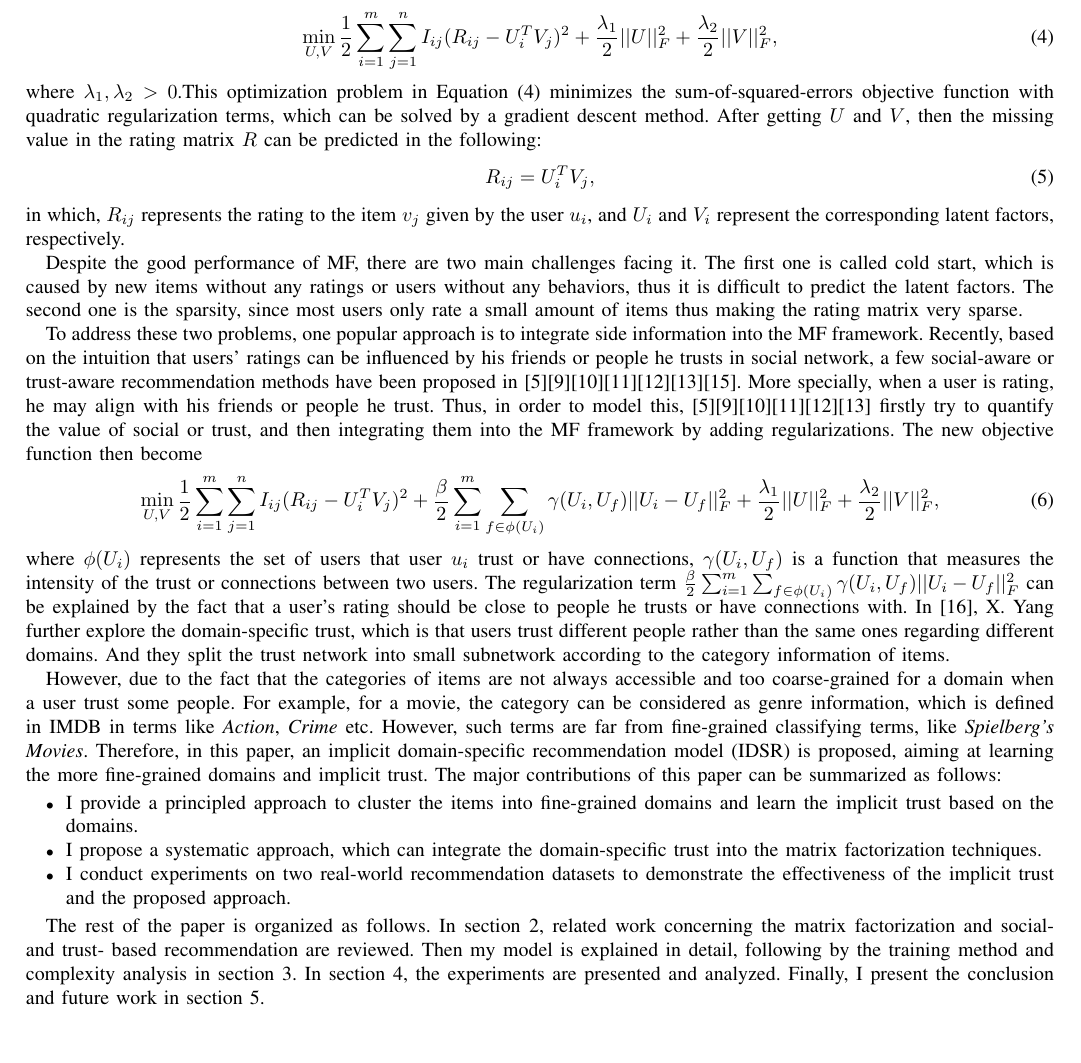
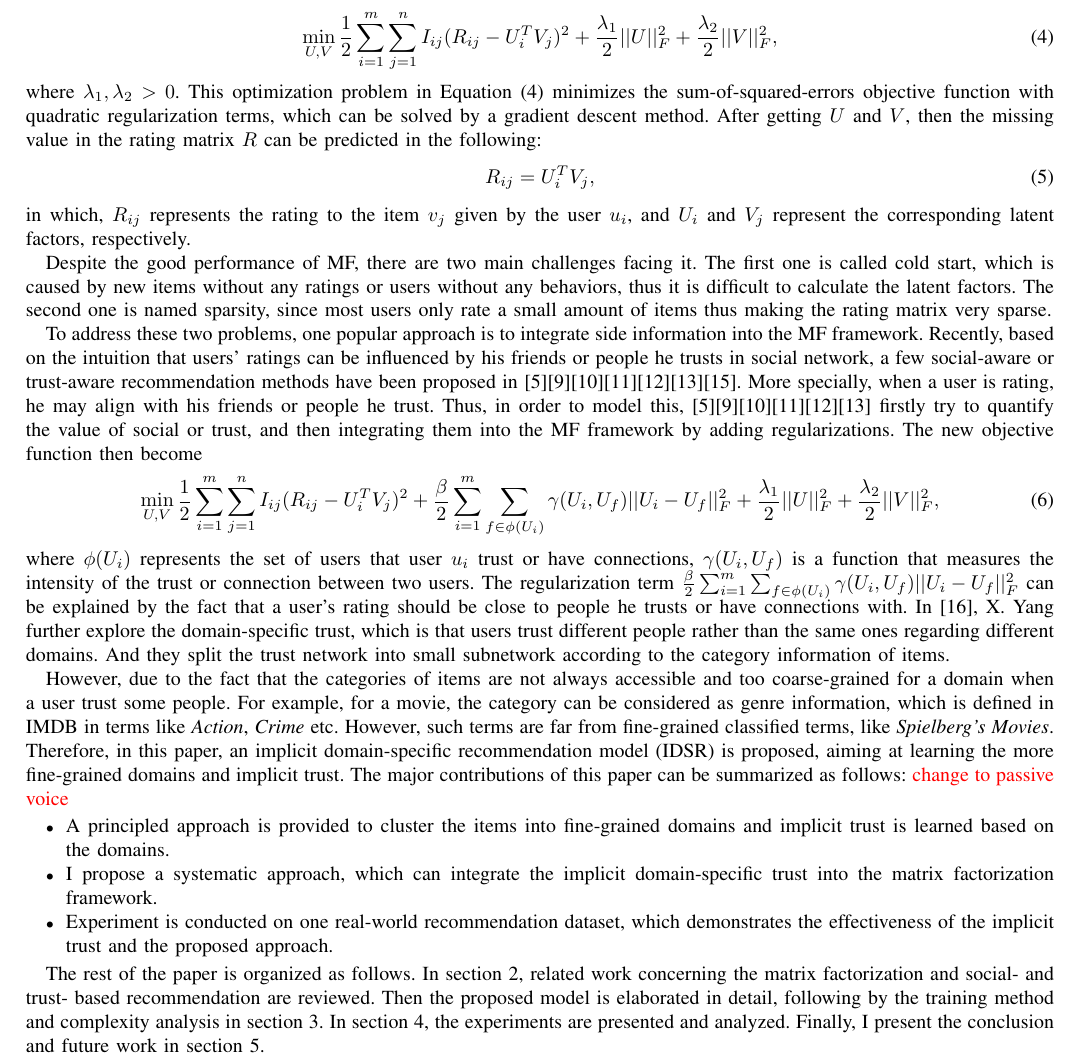
Before and after one commit to PhoenixZhao/5470_paper, a LaTeX paper (tex/paper.tex, which reads tex/introduction.tex): part of page 2 of 10, cut so that both start at the same text. Compiled offline with pdfLaTeX.

Commit message:
update introduction

```diff
--- a/tex/introduction.tex
+++ b/tex/introduction.tex
@@ -21,26 +21,27 @@ where $I_{ij}$ is the indicator function that is equal to 1 if user $u_i$ rated
 \begin{equation}
 \min_{U,V}\frac{1}{2}\sum_{i=1}^{m}\sum_{j=1}^{n}I_{ij}(R_{ij} - U_i^TV_j)^2 + \frac{\lambda_1}{2}||U||_F^2 + \frac{\lambda_2}{2}||V||_F^2,
 \end{equation}
-where $\lambda_1, \lambda_2 > 0 $.This optimization problem in Equation (4) minimizes the sum-of-squared-errors objective function with quadratic regularization terms, which can be solved by a gradient descent method. After getting $U$ and $V$, then the missing value in the rating matrix $R$ can be predicted in the following:
+where $\lambda_1, \lambda_2 > 0 $. This optimization problem in Equation (4) minimizes the sum-of-squared-errors objective function with quadratic regularization terms, which can be solved by a gradient descent method. After getting $U$ and $V$, then the missing value in the rating matrix $R$ can be predicted in the following:
 \begin{equation}
 R_{ij} = U_i^TV_j,
 \end{equation}
-in which, $R_{ij}$ represents the rating to the item $v_j$ given by the user $u_i$, and $U_i$ and $V_i$ represent the corresponding latent factors, respectively.
+in which, $R_{ij}$ represents the rating to the item $v_j$ given by the user $u_i$, and $U_i$ and $V_j$ represent the corresponding latent factors, respectively.
 
-Despite the good performance of MF, there are two main challenges facing it. The first one is called cold start, which is caused by new items without any ratings or users without any behaviors, thus it is difficult to predict the latent factors.
-The second one is the sparsity, since most users only rate a small amount of items thus making the rating matrix very sparse.
+Despite the good performance of MF, there are two main challenges facing it. The first one is called cold start, which is caused by new items without any ratings or users without any behaviors, thus it is difficult to calculate the latent factors.
+The second one is named sparsity, since most users only rate a small amount of items thus making the rating matrix very sparse.
 
 To address these two problems, one popular approach is to integrate side information into the MF framework. Recently, based on the intuition that users' ratings can be influenced by his friends or people he trusts in social network, a few social-aware or trust-aware recommendation methods have been proposed in \cite{jamali2010matrix}\cite{ma2009llearningEnsembel}\cite{ma2009learningTrust}\cite{ma2008sorec}\cite{ma2011recommender}\cite{massa2004trust}\cite{yang2013social}. More specially, when a user is rating, he may align with his friends or people he trust. Thus, in order to model this, \cite{jamali2010matrix}\cite{ma2009llearningEnsembel}\cite{ma2009learningTrust}\cite{ma2008sorec}\cite{ma2011recommender}\cite{massa2004trust} firstly try to quantify the value of social or trust, and then integrating them into the MF framework by adding regularizations. The new objective function then become
 \begin{equation}
 \min_{U,V}\frac{1}{2}\sum_{i=1}^{m}\sum_{j=1}^{n}I_{ij}(R_{ij} - U_i^TV_j)^2 + \frac{\beta}{2}\sum_{i=1}^{m}\sum_{f \in \phi(U_i)}\gamma(U_i, U_f)||U_i - U_f||_F^2 + \frac{\lambda_1}{2}||U||_F^2 + \frac{\lambda_2}{2}||V||_F^2,
 \end{equation}
-where $\phi(U_i)$ represents the set of users that user $u_i$ trust or have connections, $\gamma(U_i,U_f)$ is a function that measures the intensity of the trust or connections between two users. The regularization term $\frac{\beta}{2}\sum_{i=1}^{m}\sum_{f \in \phi(U_i)}\gamma(U_i, U_f)||U_i - U_f||_F^2$ can be explained by the fact that a user's rating should be close to people he trusts or have connections with. In \cite{yang2012circle}, X. Yang further explore the domain-specific trust, which is that users trust different people rather than the same ones regarding different domains. And they split the trust network into small subnetwork according to the category information of items.
+where $\phi(U_i)$ represents the set of users that user $u_i$ trust or have connections, $\gamma(U_i,U_f)$ is a function that measures the intensity of the trust or connection between two users. The regularization term $\frac{\beta}{2}\sum_{i=1}^{m}\sum_{f \in \phi(U_i)}\gamma(U_i, U_f)||U_i - U_f||_F^2$ can be explained by the fact that a user's rating should be close to people he trusts or have connections with. In \cite{yang2012circle}, X. Yang further explore the domain-specific trust, which is that users trust different people rather than the same ones regarding different domains. And they split the trust network into small subnetwork according to the category information of items.
 
-However, due to the fact that the categories of items are not always accessible and too coarse-grained for a domain when a user trust some people. For example, for a movie, the category can be considered as genre information, which is defined in IMDB in terms like \emph{Action}, \emph{Crime} etc. However, such terms are far from fine-grained classifying terms, like \emph{Spielberg's Movies}. Therefore, in this paper, an implicit domain-specific recommendation model (IDSR) is proposed, aiming at learning the more fine-grained domains and implicit trust. The major contributions of this paper can be summarized as follows:
+However, due to the fact that the categories of items are not always accessible and too coarse-grained for a domain when a user trust some people. For example, for a movie, the category can be considered as genre information, which is defined in IMDB in terms like \emph{Action}, \emph{Crime} etc. However, such terms are far from fine-grained classified terms, like \emph{Spielberg's Movies}. Therefore, in this paper, an implicit domain-specific recommendation model (IDSR) is proposed, aiming at learning the more fine-grained domains and implicit trust. The major contributions of this paper can be summarized as follows:
+\textcolor{red}{change to  passive voice}
 \begin{itemize}
-	\item I provide a principled approach to cluster the items into fine-grained domains and learn the implicit trust based on the domains.
-	\item I propose a systematic approach, which can integrate the domain-specific trust into the matrix factorization techniques.
-	\item I conduct experiments on two real-world recommendation datasets to demonstrate the effectiveness of the implicit trust and the proposed approach.
+	\item A principled approach is provided to cluster the items into fine-grained domains and implicit trust is learned based on the domains.
+	\item I propose a systematic approach, which can integrate the implicit domain-specific trust into the matrix factorization framework.
+	\item Experiment is conducted on one real-world recommendation dataset, which demonstrates the effectiveness of the implicit trust and the proposed approach.
 \end{itemize}
 
-The rest of the paper is organized as follows. In section 2, related work concerning the matrix factorization and social- and trust- based recommendation are reviewed. Then my model is explained in detail, following by the training method and complexity analysis in section 3. In section 4, the experiments are presented and analyzed. Finally, I present the conclusion and future work in section 5.
+The rest of the paper is organized as follows. In section 2, related work concerning the matrix factorization and social- and trust- based recommendation are reviewed. Then the proposed model is elaborated in detail, following by the training method and complexity analysis in section 3. In section 4, the experiments are presented and analyzed. Finally, I present the conclusion and future work in section 5.
```
Also changed, not shown: tex/introduction.tex (6 more changed lines).
